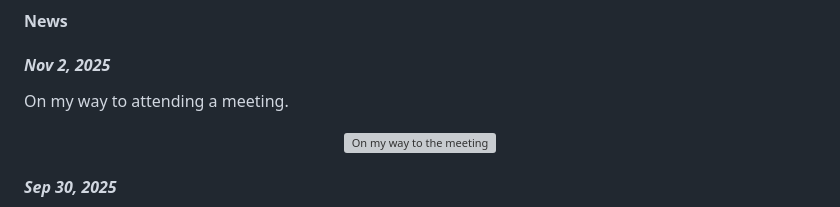
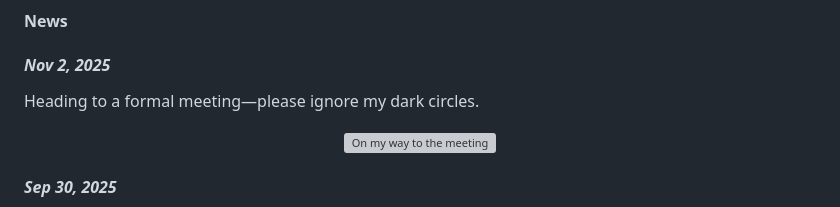
Before and after one commit to Jackson-ZhuoranZhang/Jackson-ZhuoranZhang.github.io, a Markdown page: contents/home.md, the part around the change. GitHub-like rendering; grey boxes are pictures that could not be loaded.

```diff
--- a/contents/home.md
+++ b/contents/home.md
@@ -18,7 +18,7 @@ Outside of research, I enjoy science fiction and daydreaming in my spare time
 
 #### <strong>News</strong>
 #### *Nov 2, 2025*
-On my way to attending a meeting.
+Heading to a formal meeting—please ignore my dark circles.
 <p align="center">
   <img src="/static/assets/selfie.jpg" alt="On my way to the meeting" width="1200">
 </p>
```
